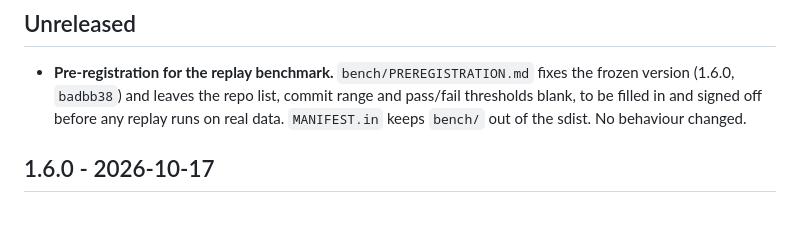
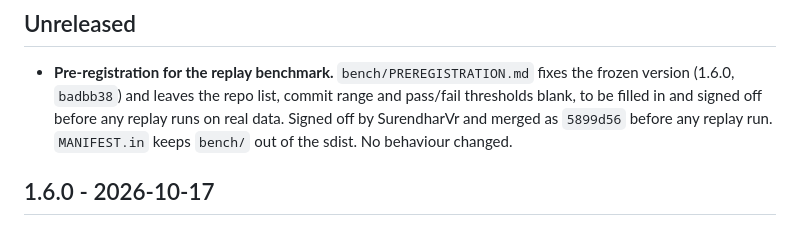
Before and after one commit to SurendharVr/seo-repair, a Markdown page: CHANGELOG.md, the part around the change. Rendered like a GitHub page.

Commit message:
docs: CHANGELOG notes the signed pre-registration

```diff
--- a/CHANGELOG.md
+++ b/CHANGELOG.md
@@ -5,6 +5,7 @@
 - **Pre-registration for the replay benchmark.** `bench/PREREGISTRATION.md` fixes the
   frozen version (1.6.0, `badbb38`) and leaves the repo list, commit range and pass/fail
   thresholds blank, to be filled in and signed off before any replay runs on real data.
+  Signed off by SurendharVr and merged as `5899d56` before any replay run.
   `MANIFEST.in` keeps `bench/` out of the sdist. No behaviour changed.
 
 ## 1.6.0 - 2026-10-17
```
